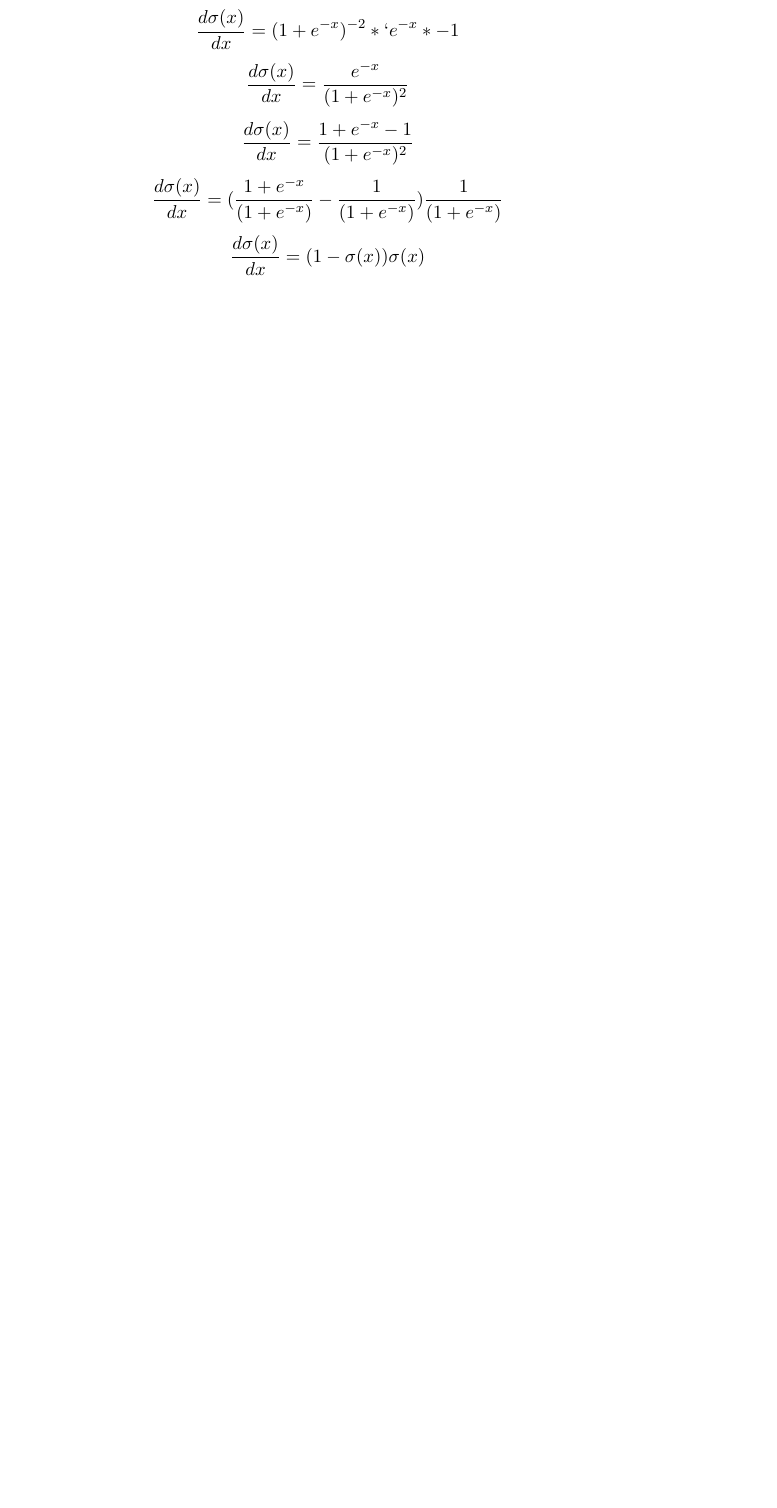
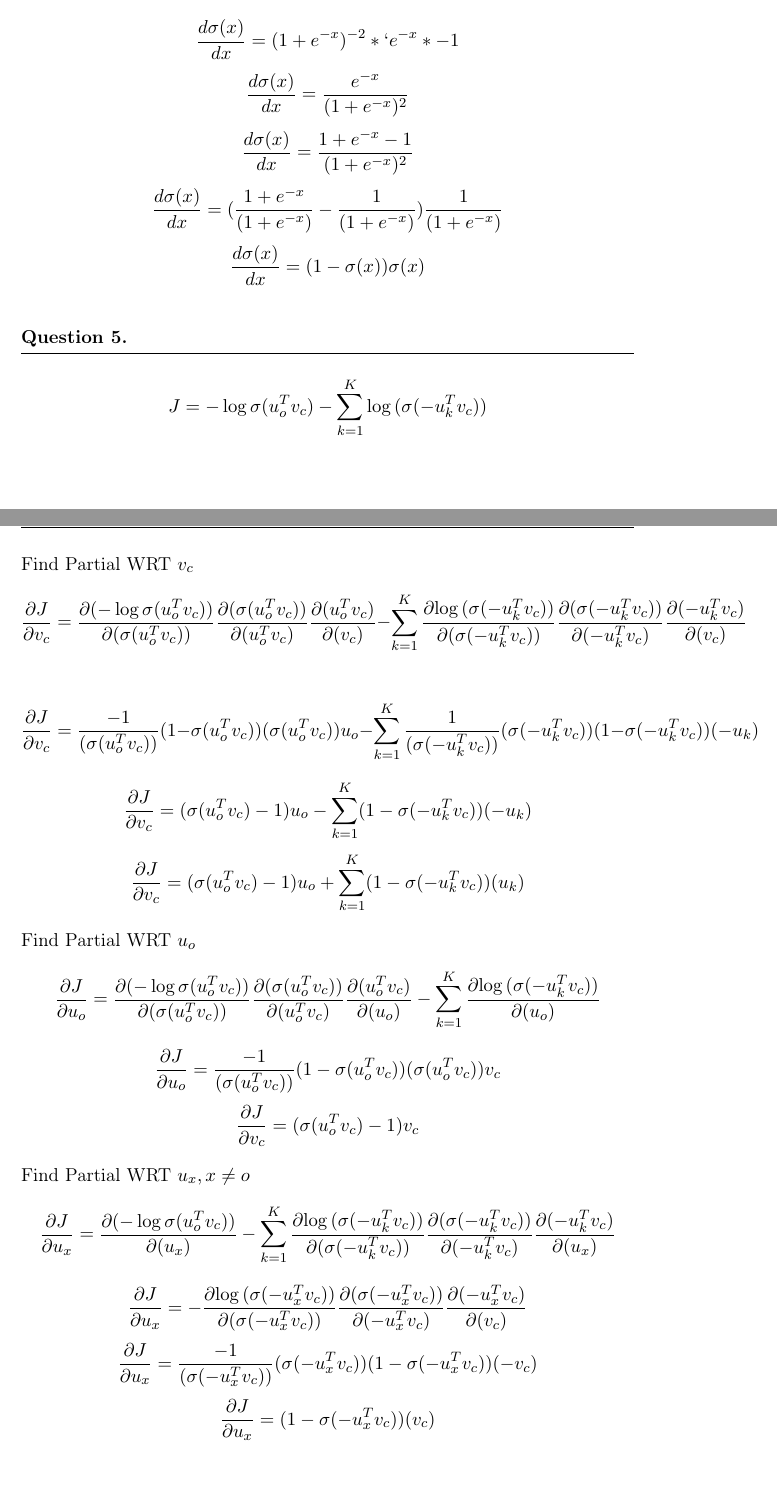
Before and after one commit to ArthurG/cs224n, a LaTeX problem sheet (a2/written_ans.tex): part of page 3 of 3 before the commit and two parts of pages 3 and 4 of 5 after it, the two joined at a grey line, cut so that both start at the same text, the shorter picture padded with empty space. Compiled offline with pdfLaTeX.

Commit message:
Finish q1

```diff
--- a/a2/written_ans.tex
+++ b/a2/written_ans.tex
@@ -67,5 +67,26 @@ $$\frac{d{\sigma(x)}}{d{x}} = (1 - \sigma{(x)}) \sigma{(x)} $$
 
 
 
+\question
+
+$$ J = -\log{\sigma{(u_o^T v_c)}} - \sum_{k=1}^K \log{(\sigma{(-u_k^T v_c)})} $$
+Find Partial WRT $v_c$
+$$ \frac{\partial{J}}{\partial{v_c}} = \frac{\partial{(-\log{\sigma{(u_o^T v_c)}})}}{\partial{(\sigma{(u_o^T v_c)})}} \frac{{\partial{(\sigma{(u_o^T v_c)})}}}{\partial{(u_o^T v_c)}}\frac{\partial{(u_o^T v_c)}}{\partial{(v_c)}} - \sum_{k=1}^K \frac{\partial{\log{(\sigma{(-u_k^T v_c)})}}}{\partial{(\sigma{(-u_k^T v_c)})}} \frac{\partial{(\sigma{(-u_k^T v_c)})}} {\partial{(-u_k^T v_c)}} \frac{\partial{(-u_k^T v_c)}}{\partial{(v_c)}}$$
+
+$$ \frac{\partial{J}}{\partial{v_c}} = \frac{-1}{(\sigma{(u_o^T v_c)})} (1 - \sigma{(u_o^T v_c)})(\sigma{(u_o^T v_c)})u_o - \sum_{k=1}^K \frac{1}{(\sigma{(-u_k^T v_c)})} (\sigma{(-u_k^T v_c)})(1-\sigma{(-u_k^T v_c)}) (-u_k)$$
+$$ \frac{\partial{J}}{\partial{v_c}} = (\sigma{(u_o^T v_c)} - 1) u_o - \sum_{k=1}^K (1-\sigma{(-u_k^T v_c)}) (-u_k)$$
+$$ \frac{\partial{J}}{\partial{v_c}} = (\sigma{(u_o^T v_c)} - 1) u_o + \sum_{k=1}^K (1-\sigma{(-u_k^T v_c)}) (u_k)$$
+
+Find Partial WRT $u_o$
+$$ \frac{\partial{J}}{\partial{u_o}} = \frac{\partial{(-\log{\sigma{(u_o^T v_c)}})}}{\partial{(\sigma{(u_o^T v_c)})}} \frac{{\partial{(\sigma{(u_o^T v_c)})}}}{\partial{(u_o^T v_c)}}\frac{\partial{(u_o^T v_c)}}{\partial{(u_o)}} - \sum_{k=1}^K \frac{\partial{\log{(\sigma{(-u_k^T v_c)})}}}{\partial{(u_o)}}
+$$
+$$ \frac{\partial{J}}{\partial{u_o}} = \frac{-1}{(\sigma{(u_o^T v_c)})} (1 - \sigma{(u_o^T v_c)})(\sigma{(u_o^T v_c)})v_c$$
+$$ \frac{\partial{J}}{\partial{v_c}} = (\sigma{(u_o^T v_c)} - 1) v_c $$
+
+Find Partial WRT $u_x, x \ne o$
+$$ \frac{\partial{J}}{\partial{u_x}} = \frac{\partial{(-\log{\sigma{(u_o^T v_c)}})}}{\partial{(u_x)}} - \sum_{k=1}^K \frac{\partial{\log{(\sigma{(-u_k^T v_c)})}}}{\partial{(\sigma{(-u_k^T v_c)})}} \frac{\partial{(\sigma{(-u_k^T v_c)})}} {\partial{(-u_k^T v_c)}} \frac{\partial{(-u_k^T v_c)}}{\partial{(u_x)}}$$
+$$ \frac{\partial{J}}{\partial{u_x}} = - \frac{\partial{\log{(\sigma{(-u_x^T v_c)})}}}{\partial{(\sigma{(-u_x^T v_c)})}} \frac{\partial{(\sigma{(-u_x^T v_c)})}} {\partial{(-u_x^T v_c)}} \frac{\partial{(-u_x^T v_c)}}{\partial{(v_c)}}$$
+$$ \frac{\partial{J}}{\partial{u_x}} = \frac{-1}{(\sigma{(-u_x^T v_c)})} (\sigma{(-u_x^T v_c)})(1-\sigma{(-u_x^T v_c)}) (-v_c)$$
+$$ \frac{\partial{J}}{\partial{u_x}} = (1- \sigma{(-u_x^T v_c)}) (v_c)$$
 
 
```
Also changed, not shown: a2/written_ans.tex (7 more changed lines).
